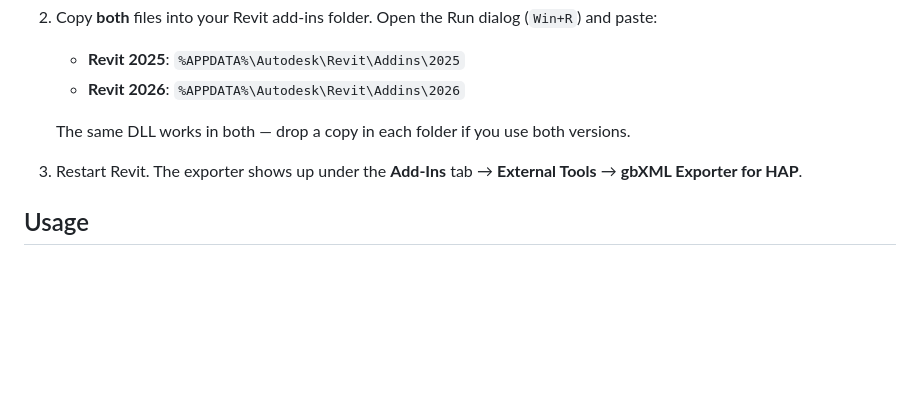
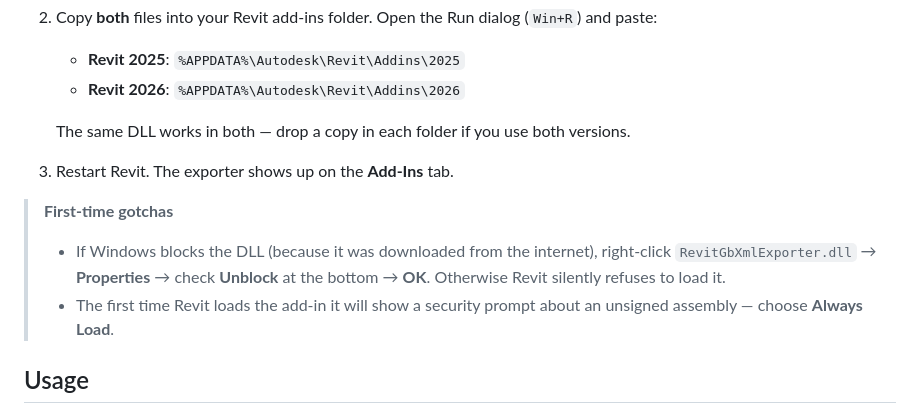
Before and after one commit to DaltonGOO/revit-gbxml, a Markdown page: README.md, the part around the change. Rendered like a GitHub page; blank space fills up the shorter version.

Commit message:
Add first-time install troubleshooting (Unblock + Always Load)
Testers downloading the DLL hit two predictable snags: Windows tags
the file with the internet zone and Revit refuses to load it, and the
unsigned-assembly prompt appears on first run. Document both.

Co-Authored-By: Claude Opus 4.7 (1M context) <noreply@anthropic.com>

```diff
--- a/README.md
+++ b/README.md
@@ -19,7 +19,11 @@ Revit's built-in gbXML export has known compatibility issues with HAP. This tool
    - **Revit 2026**: `%APPDATA%\Autodesk\Revit\Addins\2026`
 
    The same DLL works in both — drop a copy in each folder if you use both versions.
-3. Restart Revit. The exporter shows up under the **Add-Ins** tab → **External Tools** → **gbXML Exporter for HAP**.
+3. Restart Revit. The exporter shows up on the **Add-Ins** tab.
+
+> **First-time gotchas**
+> - If Windows blocks the DLL (because it was downloaded from the internet), right-click `RevitGbXmlExporter.dll` → **Properties** → check **Unblock** at the bottom → **OK**. Otherwise Revit silently refuses to load it.
+> - The first time Revit loads the add-in it will show a security prompt about an unsigned assembly — choose **Always Load**.
 
 ## Usage
 
```
